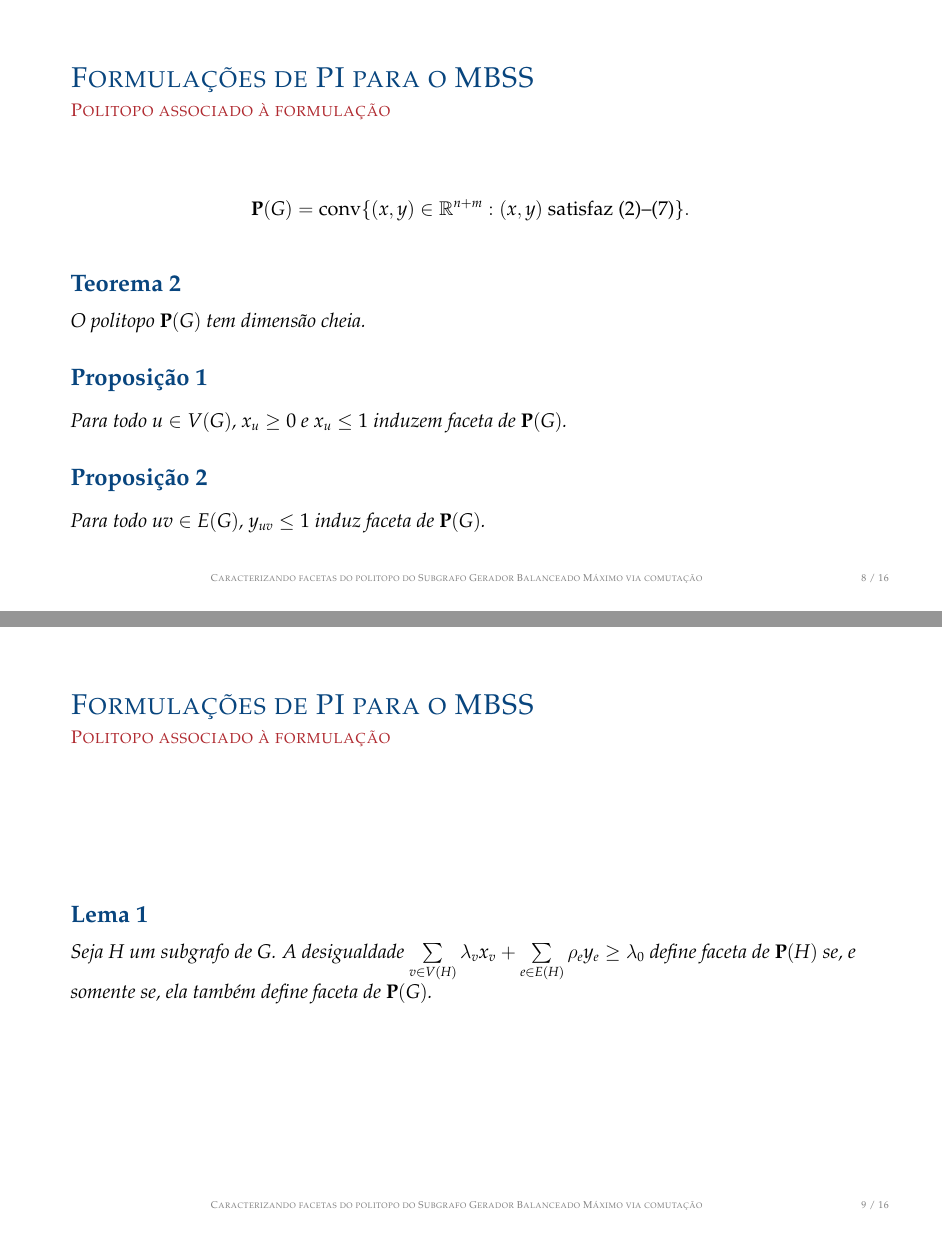
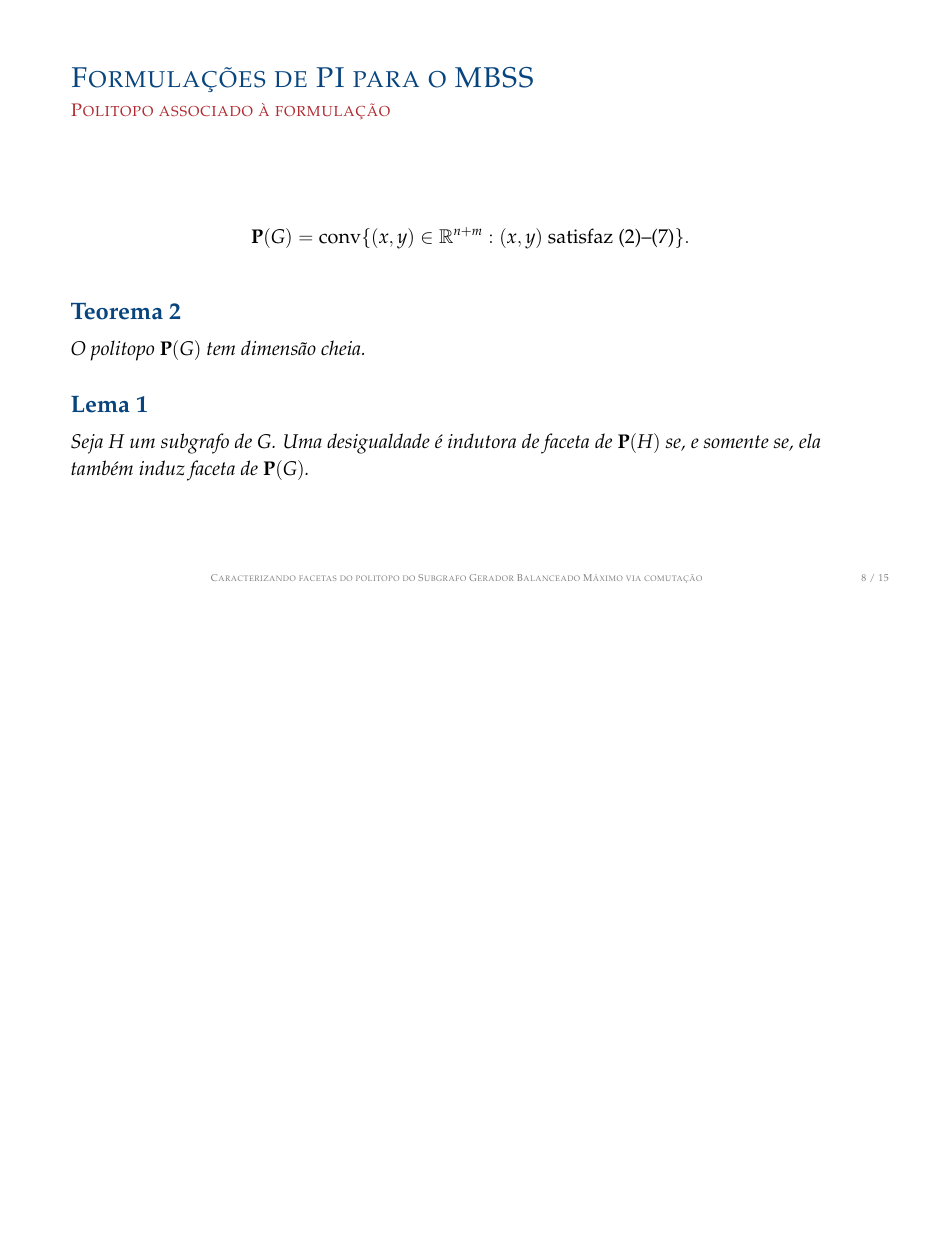
Before and after one commit to natalialidia/slides-etc, LaTeX slides (slides.tex): pages 15 and 16 of 40 before the commit and page 15 of 37 after it, the two joined at a grey line, the shorter picture padded with empty space. Compiled offline with pdfLaTeX.

Commit message:
simplificações v2

```diff
--- a/slides.tex
+++ b/slides.tex
@@ -202,21 +202,25 @@
         O politopo $\PxG$ tem dimensão cheia.    \\[0.5em]
     \end{theorem}
 
-    \begin{proposition} \label{prop:facetax-trivial}
-        {Para todo $u\in V(G)$, $x_u\geq 0$ e $x_u\leq 1$ induzem faceta de $\PxG$.}\\[0.5em]
-    \end{proposition}
+    % \begin{proposition} \label{prop:facetax-trivial}
+    %     {Para todo $u\in V(G)$, $x_u\geq 0$ e $x_u\leq 1$ induzem faceta de $\PxG$.}\\[0.5em]
+    % \end{proposition}
 
-    \begin{proposition}
-        Para todo $uv\in E(G)$, $y_{uv}\leq 1$ induz faceta de $\PxG$.\\[0.5em]
-    \end{proposition}
+    % \begin{proposition}
+    %     Para todo $uv\in E(G)$, $y_{uv}\leq 1$ induz faceta de $\PxG$.\\[0.5em]
+    % \end{proposition}
+
+    \begin{lemma}\label{lem:sub-ind}
+        Seja $H$ um subgrafo de $G$. Uma desigualdade é indutora de faceta de $\Px(H)$ se, e somente se, ela também induz faceta de $\PxG$.\\[1em]
+    \end{lemma}
 
 \end{frame}
 
-\begin{frame}
-    \begin{lemma}\label{lem:sub-ind}
-        Seja $H$ um subgrafo de $G$. A desigualdade $\sum\limits_{v\in V(H)}\lambda_vx_v+\sum\limits_{e\in E(H)}\rho_{e}y_e\geq \lambda_0$ define faceta de $\Px(H)$ se, e somente se, ela também define faceta de $\PxG$.\\[1em]
-    \end{lemma}
-\end{frame}
+% \begin{frame}
+%     \begin{lemma}\label{lem:sub-ind}
+%         Seja $H$ um subgrafo de $G$. A desigualdade $\sum\limits_{v\in V(H)}\lambda_vx_v+\sum\limits_{e\in E(H)}\rho_{e}y_e\geq \lambda_0$ define faceta de $\Px(H)$ se, e somente se, ela também define faceta de $\PxG$.\\[1em]
+%     \end{lemma}
+% \end{frame}
 
 \section{Obtendo facetas via comutação}
 \subsection{Correspondência de soluções válidas}
@@ -256,12 +258,14 @@
-    \begin{proposition}\label{prop:valid}
-        \begin{itemize}
-            \item $L_G(x_S, x_{\bar S},y) \leq \pi_0$ é válida para $\PxG$ $\iff $ $L_G(\m{1} -x_S,x_{\bar S},y) \leq \pi_0$ é válida para $\Px(G^S)$.\\[0.5em]
-            \pause
-            \item A primeira desigualdade induz faceta de $\PxG$ $\iff$ a segunda induz faceta de $\Px(G^S)$.
-        \end{itemize}
-    \end{proposition}
-    \pause
-    Sejam $H$ e $S\subseteq V(H)$ e $\bar S=V(H)\setminus S$:
+    % \pause
+    % \begin{proposition}\label{prop:valid}
+    %     \begin{itemize}
+    %         \item $L_G(x_S, x_{\bar S},y) \leq \pi_0$ é válida para $\PxG$ $\iff $ $L_G(\m{1} -x_S,x_{\bar S},y) \leq \pi_0$ é válida para $\Px(G^S)$.\\[0.5em]
+    %         \pause
+    %         \item A primeira desigualdade induz faceta de $\PxG$ $\iff$ a segunda induz faceta de $\Px(G^S)$.
+    %     \end{itemize}
+    % \end{proposition}
+    % \pause
+    Sejam $H$ e $S\subseteq V(H)$ e $\bar S=V(H)\setminus S$\\[0.5em]
+    e $L_H(x,y) = \pi_S x_S + \pi_{\bar S} x_{\bar S} + \lambda_{E(H)} y_{E(H)}$:
     \pause
     \begin{theorem}\label{teo:valid-comutacao-parcial}
         \begin{itemize}
@@ -271,3 +276,5 @@
+            \pause
+            \item A primeira desigualdade induz faceta de $\PxG$ $\iff$ a segunda induz faceta de $\Px(G')$.
         \end{itemize}
     \end{theorem}
 
```
Also changed, not shown: slides.pdf, slides.tex (9 more changed lines), 8 other files.
